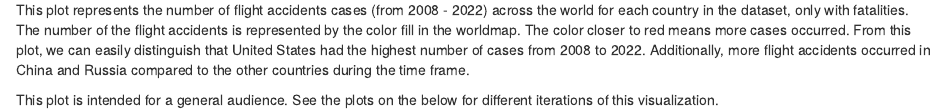
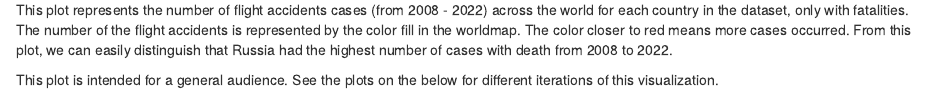
Before and after one commit to zlin0914/finalproj652, an R Markdown document (v3.Rmd): the page in a window 1100 px wide, from 1420 px down. Rendered offline with R 4.5, knitr and Pandoc, with nearby package versions; drawn as R Markdown's standard HTML page in place of the format the file asks for.

Commit message:
last change

````diff
--- a/v3.Rmd
+++ b/v3.Rmd
@@ -50,6 +50,6 @@ worldmap <- ggplot(world_map, aes(x = long, y = lat, group = group, fill = Cases
 worldmap
 ```
 
-This plot represents the number of flight accidents cases (from 2008 - 2022) across the world for each country in the dataset, only with fatalities. The number of the flight accidents is represented by the color fill in the worldmap. The color closer to red means more cases occurred. From this plot, we can easily distinguish that United States had the highest number of cases from 2008 to 2022. Additionally, more flight accidents occurred in China and Russia compared to the other countries during the time frame.
+This plot represents the number of flight accidents cases (from 2008 - 2022) across the world for each country in the dataset, only with fatalities. The number of the flight accidents is represented by the color fill in the worldmap. The color closer to red means more cases occurred. From this plot, we can easily distinguish that Russia had the highest number of cases with death from 2008 to 2022.
 
 This plot is intended for a general audience. See the plots on the below for different iterations of this visualization.
````
Also changed, not shown: docs/search.json, 1 other file.
